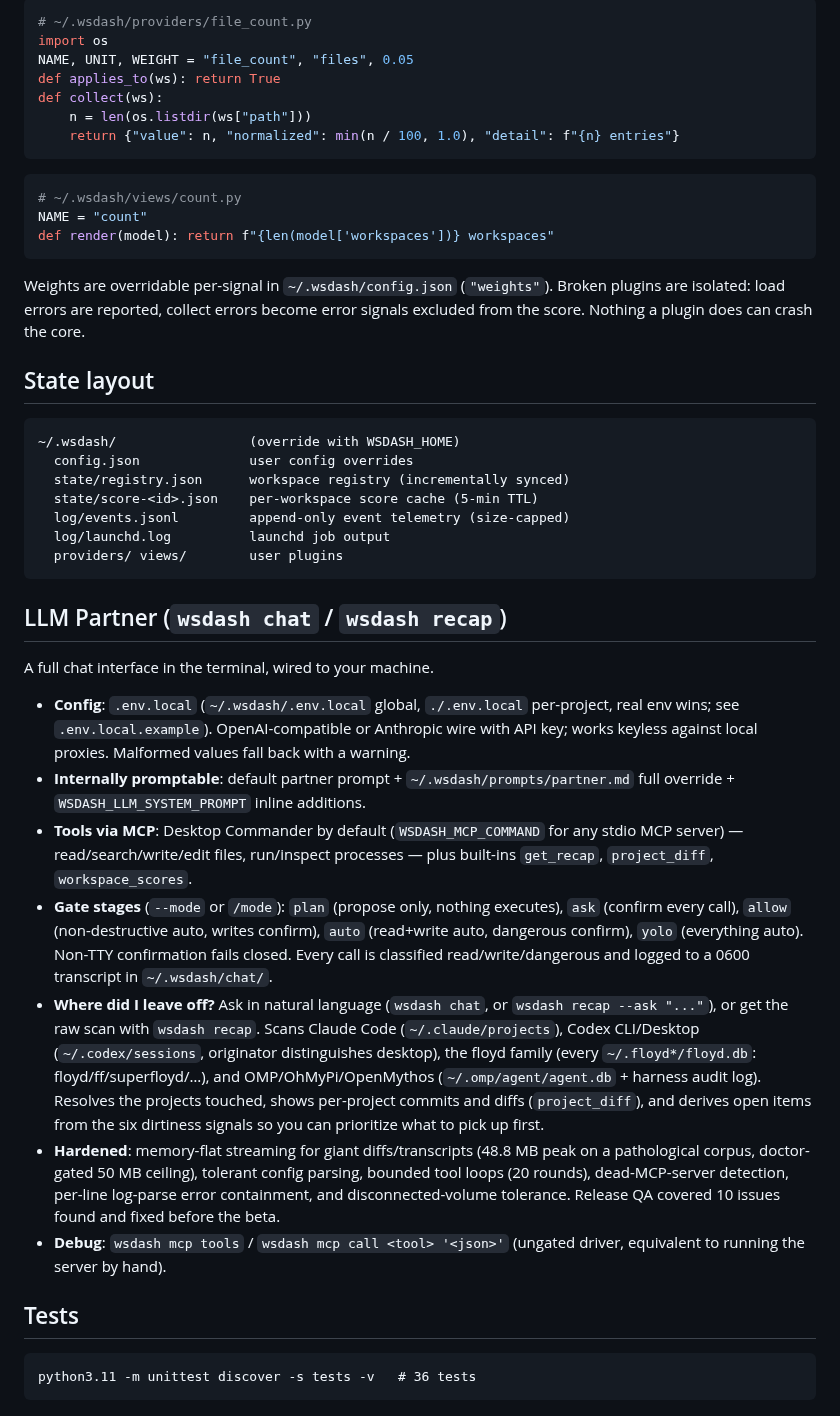
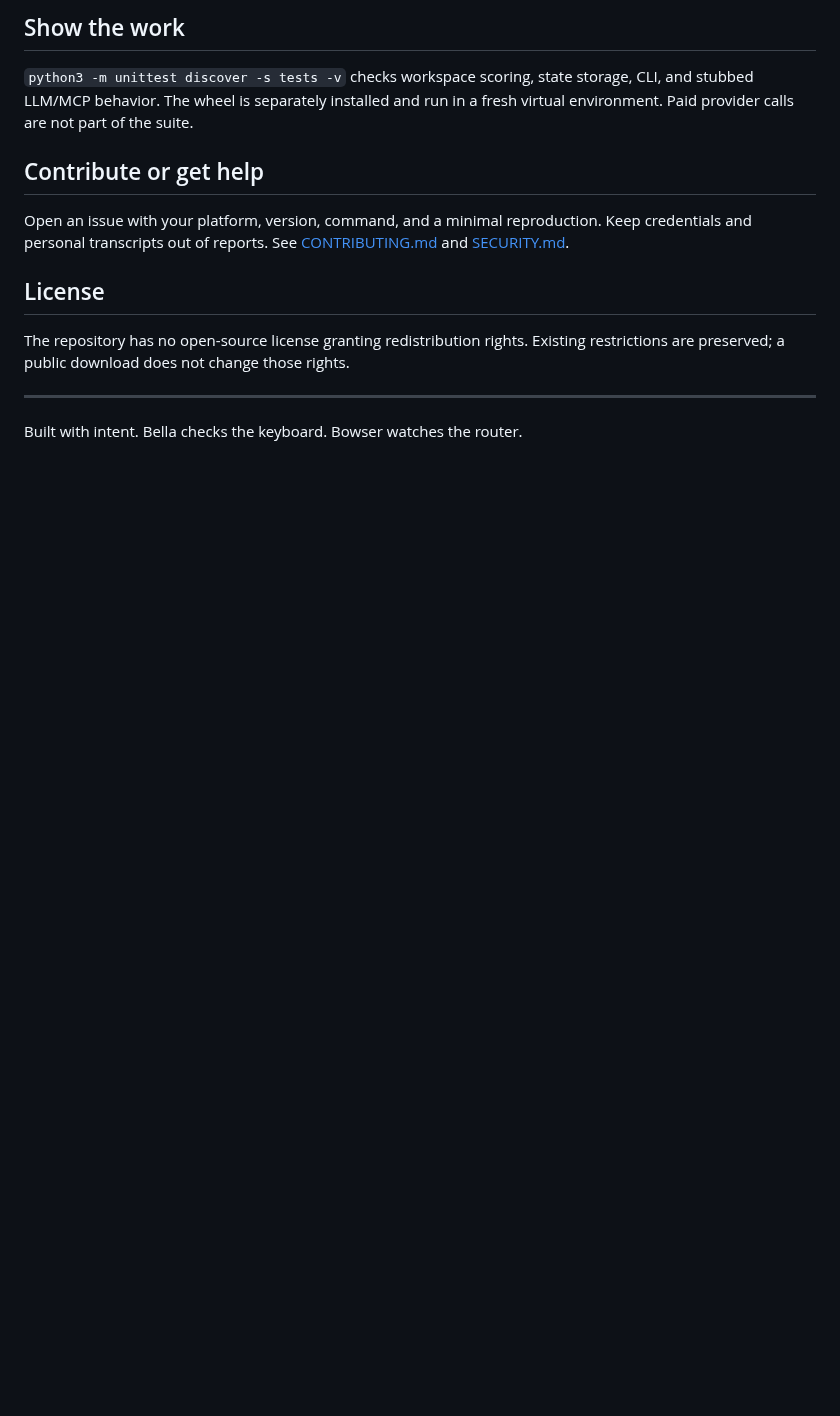
Before and after one commit to CaptainPhantasy/wsdash, a Markdown page: README.md, the part around one of its changes. Rendered like a GitHub page; blank space fills up the shorter version.

````diff
--- a/README.md
+++ b/README.md
@@ -85,71 +32,16 @@ Drop a `.py` file in `~/.wsdash/providers/` or `~/.wsdash/views/` — no core ch
 
-```python
-# ~/.wsdash/providers/file_count.py
-import os
-NAME, UNIT, WEIGHT = "file_count", "files", 0.05
-def applies_to(ws): return True
-def collect(ws):
-    n = len(os.listdir(ws["path"]))
-    return {"value": n, "normalized": min(n / 100, 1.0), "detail": f"{n} entries"}
-```
+## Show the work
 
-```python
-# ~/.wsdash/views/count.py
-NAME = "count"
-def render(model): return f"{len(model['workspaces'])} workspaces"
-```
+`python3 -m unittest discover -s tests -v` checks workspace scoring, state storage, CLI, and stubbed LLM/MCP behavior. The wheel is separately installed and run in a fresh virtual environment. Paid provider calls are not part of the suite.
 
-Weights are overridable per-signal in `~/.wsdash/config.json` (`"weights"`).
-Broken plugins are isolated: load errors are reported, collect errors become
-error signals excluded from the score. Nothing a plugin does can crash the core.
+## Contribute or get help
 
-## State layout
+Open an issue with your platform, version, command, and a minimal reproduction. Keep credentials and personal transcripts out of reports. See [CONTRIBUTING.md](CONTRIBUTING.md) and [SECURITY.md](SECURITY.md).
 
-```
-~/.wsdash/                 (override with WSDASH_HOME)
-  config.json              user config overrides
-  state/registry.json      workspace registry (incrementally synced)
-  state/score-<id>.json    per-workspace score cache (5-min TTL)
-  log/events.jsonl         append-only event telemetry (size-capped)
-  log/launchd.log          launchd job output
-  providers/ views/        user plugins
-```
+## License
 
-## LLM Partner (`wsdash chat` / `wsdash recap`)
+The repository has no open-source license granting redistribution rights. Existing restrictions are preserved; a public download does not change those rights.
 
-A full chat interface in the terminal, wired to your machine.
+---
 
-- **Config**: `.env.local` (`~/.wsdash/.env.local` global, `./.env.local` per-project,
-  real env wins; see `.env.local.example`). OpenAI-compatible or Anthropic wire with
-  API key; works keyless against local proxies. Malformed values fall back with a warning.
-- **Internally promptable**: default partner prompt + `~/.wsdash/prompts/partner.md`
-  full override + `WSDASH_LLM_SYSTEM_PROMPT` inline additions.
-- **Tools via MCP**: Desktop Commander by default (`WSDASH_MCP_COMMAND` for any stdio
-  MCP server) — read/search/write/edit files, run/inspect processes — plus built-ins
-  `get_recap`, `project_diff`, `workspace_scores`.
-- **Gate stages** (`--mode` or `/mode`): `plan` (propose only, nothing executes),
-  `ask` (confirm every call), `allow` (non-destructive auto, writes confirm),
-  `auto` (read+write auto, dangerous confirm), `yolo` (everything auto). Non-TTY
-  confirmation fails closed. Every call is classified read/write/dangerous and
-  logged to a 0600 transcript in `~/.wsdash/chat/`.
-- **Where did I leave off?** Ask in natural language (`wsdash chat`, or
-  `wsdash recap --ask "..."`), or get the raw scan with `wsdash recap`. Scans
-  Claude Code (`~/.claude/projects`), Codex CLI/Desktop (`~/.codex/sessions`,
-  originator distinguishes desktop), the floyd family (every `~/.floyd*/floyd.db`:
-  floyd/ff/superfloyd/…), and OMP/OhMyPi/OpenMythos (`~/.omp/agent/agent.db` +
-  harness audit log). Resolves the projects touched, shows per-project commits and
-  diffs (`project_diff`), and derives open items from the six dirtiness signals so
-  you can prioritize what to pick up first.
-- **Hardened**: memory-flat streaming for giant diffs/transcripts (48.8 MB peak on a
-  pathological corpus, doctor-gated 50 MB ceiling), tolerant config parsing, bounded
-  tool loops (20 rounds), dead-MCP-server detection, per-line log-parse error
-  containment, and disconnected-volume tolerance. Release QA covered 10 issues found
-  and fixed before the beta.
-- **Debug**: `wsdash mcp tools` / `wsdash mcp call <tool> '<json>'` (ungated driver,
-  equivalent to running the server by hand).
-
-## Tests
-
-```
-python3.11 -m unittest discover -s tests -v   # 36 tests
-```
+Built with intent. Bella checks the keyboard. Bowser watches the router.
````
Also changed, not shown: other parts of README.md (+17 -70 lines), CONTRIBUTING.md (added, +5 -0 lines), SECURITY.md (added, +5 -0 lines), assets/brand-rationale.md (added, +13 -0 lines), assets/hero.jpg (added), 11 other files.
